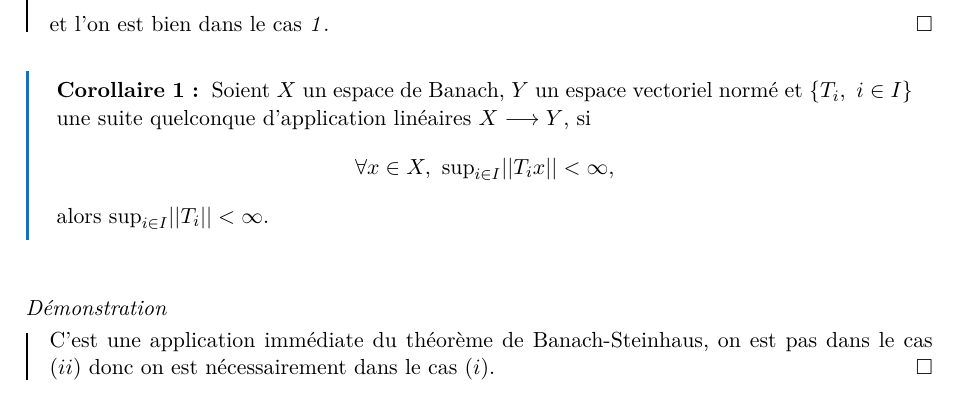
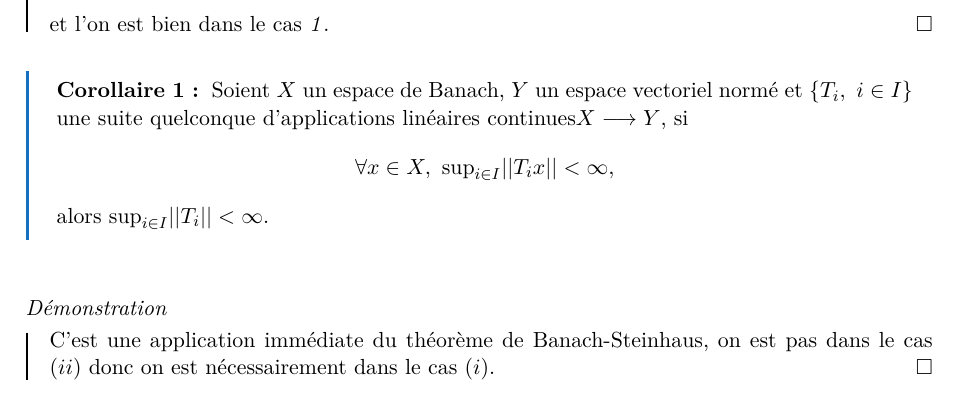
Before and after one commit to r0bertleberger/M1MathsFonda, a LaTeX document (AnalyseLaTeX/AnalyseM1.tex): part of page 32 of 87, cut so that both start at the same text. The pictures show the PDF file AnalyseLaTeX/AnalyseM1.pdf that the author committed with the source.

```diff
--- a/AnalyseLaTeX/AnalyseM1.tex
+++ b/AnalyseLaTeX/AnalyseM1.tex
@@ -1190,7 +1190,7 @@
 
 
 \begin{corollaire}
-  Soient $X$ un espace de Banach, $Y$ un espace vectoriel normé et $\left\{T_i,\ i\in I\right\}$ une suite quelconque d'application linéaires $X\longrightarrow Y$, si
+  Soient $X$ un espace de Banach, $Y$ un espace vectoriel normé et $\left\{T_i,\ i\in I\right\}$ une suite quelconque d'applications linéaires continues$X\longrightarrow Y$, si
   $$\forall x\in X,\ \mathrm{sup}_{i\in I}||T_ix||<\infty,$$
 
   alors $\mathrm{sup}_{i\in I}||T_i||<\infty.$
```
Also changed, not shown: AnalyseLaTeX/AnalyseM1.pdf, 1 other file.
